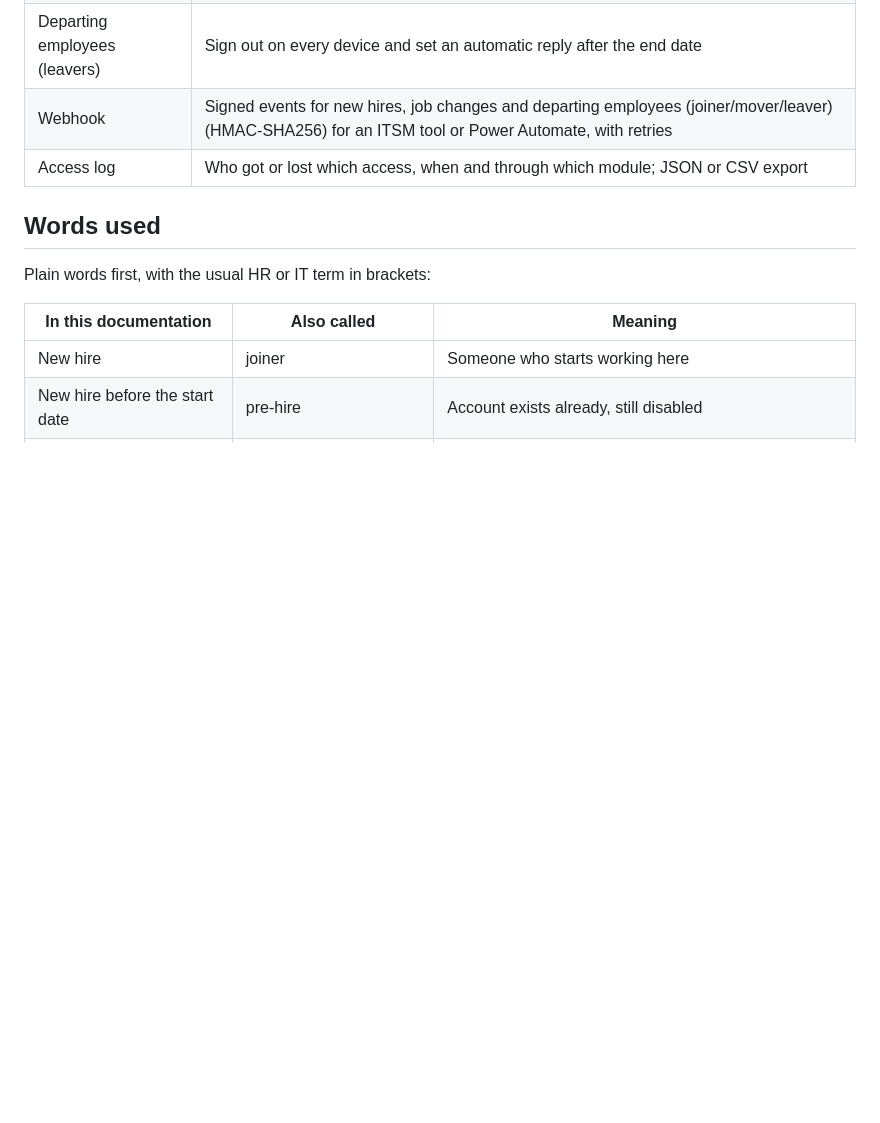
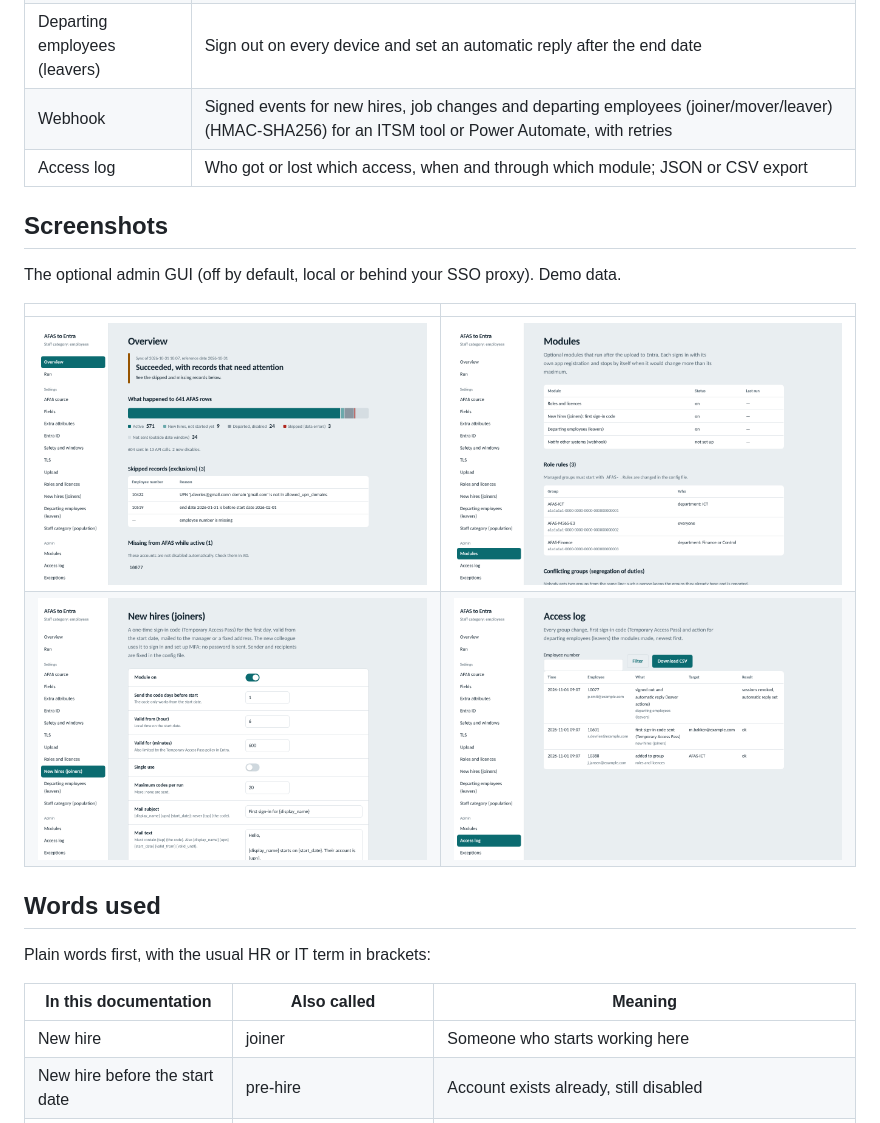
Before and after one commit to Dr1nS0menOp/afas-entra-connector, a Markdown page: README.md, the part around the change. GitHub-like rendering; pictures changed too: docs/images/access-log.png (added), docs/images/modules.png (added), docs/images/new-hires.png (added); blank space fills up the shorter version.

Commit message:
README: GUI screenshots (demo data)
Co-Authored-By: Claude Opus 5.5 <noreply@anthropic.com>
Claude-Session: https://claude.ai/code/session_01MDKbnovfgUjKdV8yEmDmD2

```diff
--- a/README.md
+++ b/README.md
@@ -40,6 +40,15 @@ Each module is off until configured, signs in with its own app registration, pla
 | Departing employees (leavers) | Sign out on every device and set an automatic reply after the end date |
 | Webhook | Signed events for new hires, job changes and departing employees (joiner/mover/leaver) (HMAC-SHA256) for an ITSM tool or Power Automate, with retries |
 | Access log | Who got or lost which access, when and through which module; JSON or CSV export |
+
+## Screenshots
+
+The optional admin GUI (off by default, local or behind your SSO proxy). Demo data.
+
+| | |
+| --- | --- |
+| ![Overview of a run](docs/images/overview.png) | ![Modules](docs/images/modules.png) |
+| ![New hires settings](docs/images/new-hires.png) | ![Access log](docs/images/access-log.png) |
 
 ## Words used
 
```
